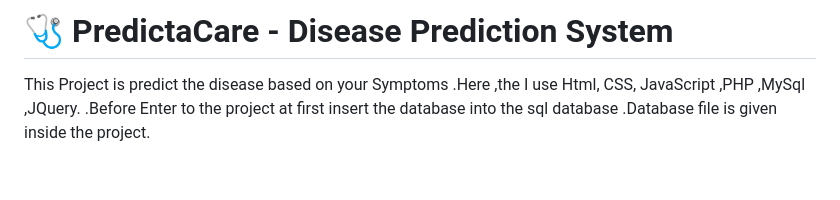
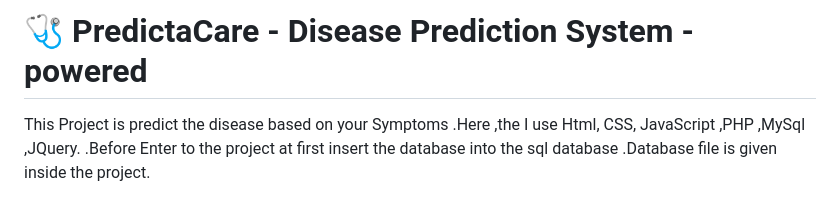
Before and after one commit to prakash200514/PredictaCare, a Markdown page: README.md, the part around the change. GitHub-like rendering; blank space fills up the shorter version.

Commit message:
Modify project title in README
Updated project title to include 'powered'.

```diff
--- a/README.md
+++ b/README.md
@@ -1,4 +1,5 @@
-# 🩺 PredictaCare - Disease Prediction System
+# 🩺 PredictaCare - Disease Prediction System - powered
+
 
 This Project is predict the disease based on your Symptoms .Here ,the I use Html, CSS, JavaScript ,PHP ,MySql ,JQuery. .Before Enter to the project at first insert the database into the sql database .Database file is given inside the project.
 
```
